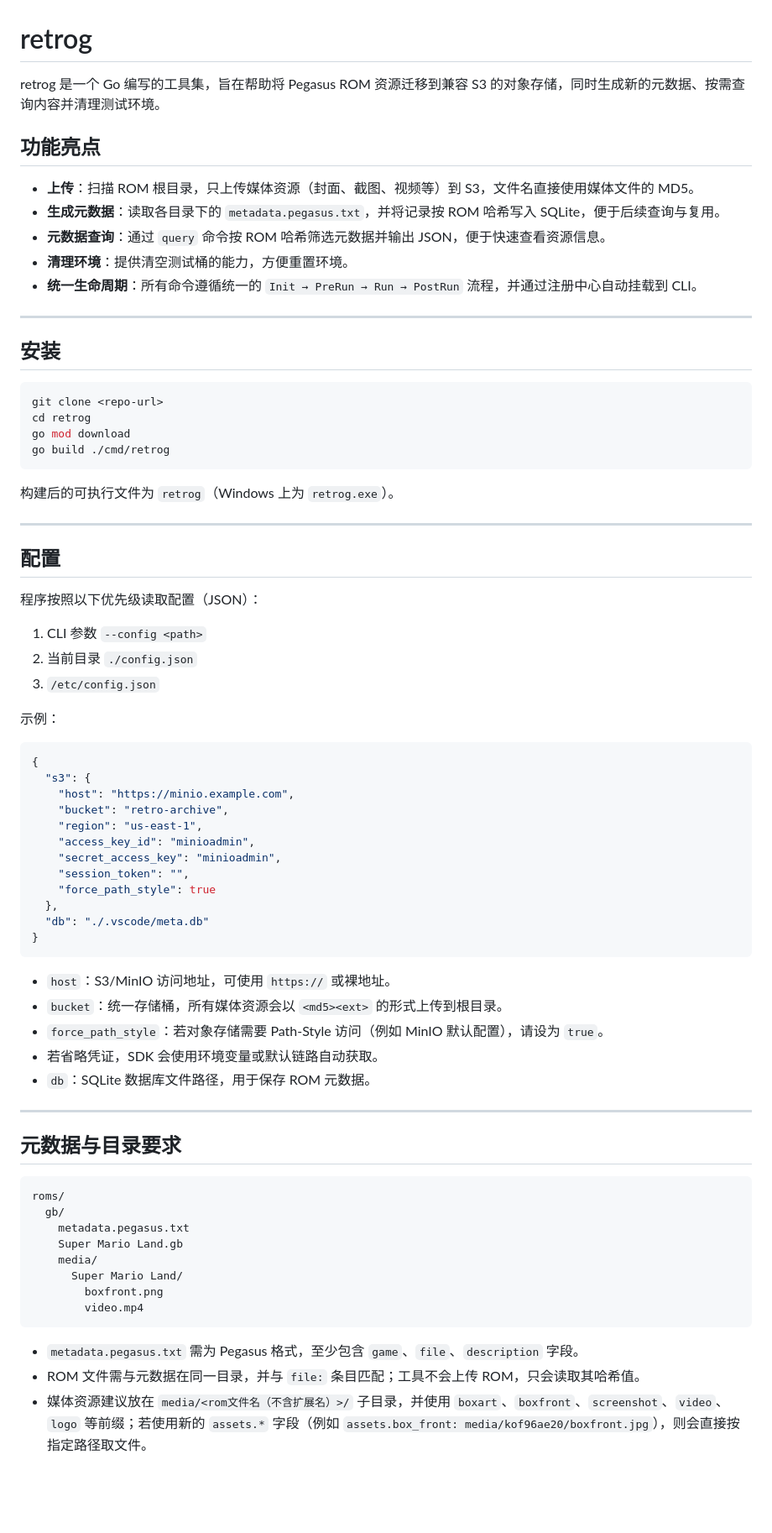
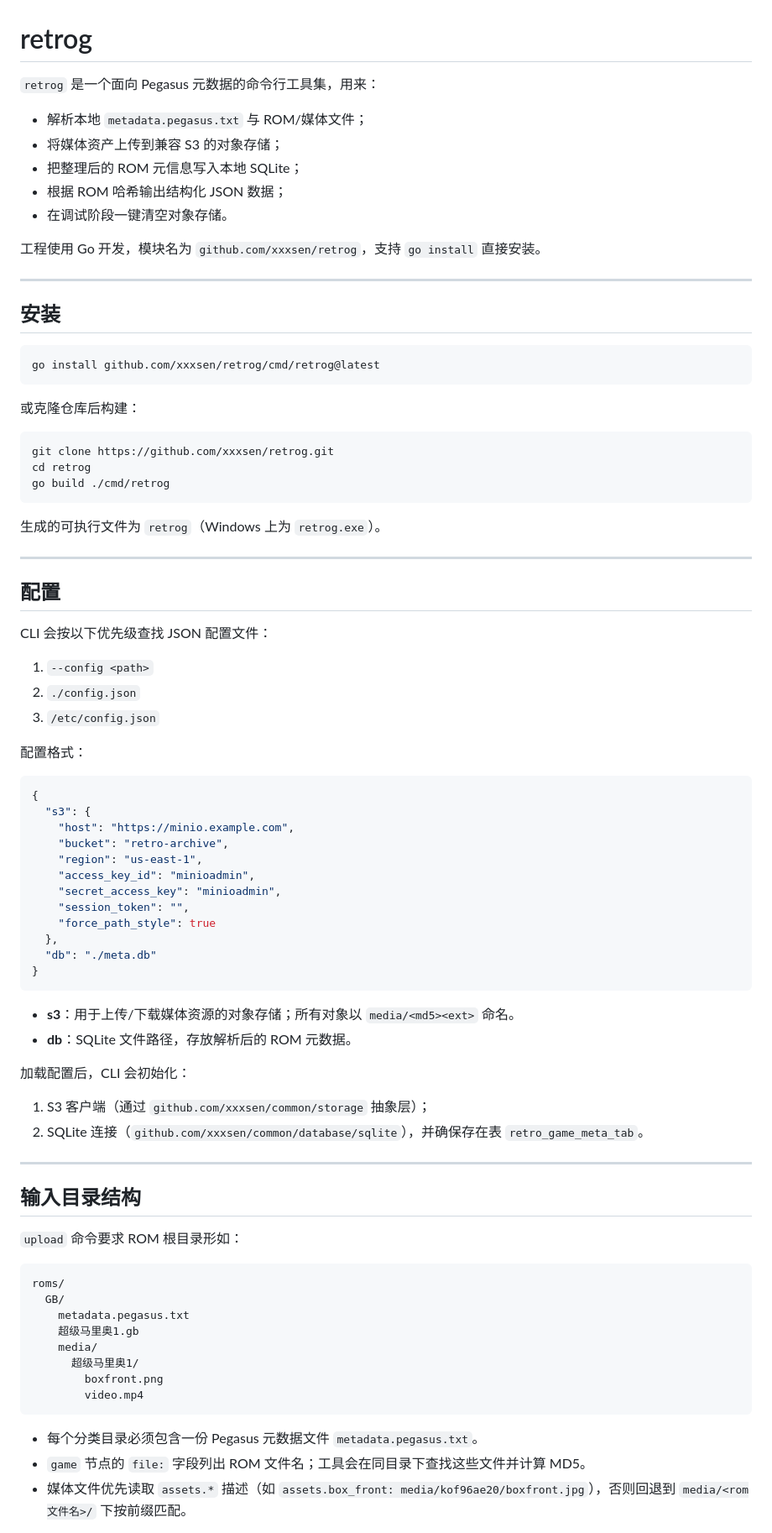
Before and after one commit to xxxsen/retrog, a Markdown page: README.md, the part around the change printed below. Shown: that part at 84% size. Drawn GitHub-style; blank space fills up the shorter version.

````diff
--- a/README.md
+++ b/README.md
@@ -1,39 +1,44 @@
 # retrog
 
-retrog 是一个 Go 编写的工具集，旨在帮助将 Pegasus ROM 资源迁移到兼容 S3 的对象存储，同时生成新的元数据、按需查询内容并清理测试环境。
+`retrog` 是一个面向 Pegasus 元数据的命令行工具集，用来：
 
-## 功能亮点
+- 解析本地 `metadata.pegasus.txt` 与 ROM/媒体文件；
+- 将媒体资产上传到兼容 S3 的对象存储；
+- 把整理后的 ROM 元信息写入本地 SQLite；
+- 根据 ROM 哈希输出结构化 JSON 数据；
+- 在调试阶段一键清空对象存储。
 
-- **上传**：扫描 ROM 根目录，只上传媒体资源（封面、截图、视频等）到 S3，文件名直接使用媒体文件的 MD5。
-- **生成元数据**：读取各目录下的 `metadata.pegasus.txt`，并将记录按 ROM 哈希写入 SQLite，便于后续查询与复用。
-- **元数据查询**：通过 `query` 命令按 ROM 哈希筛选元数据并输出 JSON，便于快速查看资源信息。
-- **清理环境**：提供清空测试桶的能力，方便重置环境。
-- **统一生命周期**：所有命令遵循统一的 `Init → PreRun → Run → PostRun` 流程，并通过注册中心自动挂载到 CLI。
+工程使用 Go 开发，模块名为 `github.com/xxxsen/retrog`，支持 `go install` 直接安装。
 
 ---
 
 ## 安装
 
 ```bash
-git clone <repo-url>
+go install github.com/xxxsen/retrog/cmd/retrog@latest
+```
+
+或克隆仓库后构建：
+
+```bash
+git clone https://github.com/xxxsen/retrog.git
 cd retrog
-go mod download
 go build ./cmd/retrog
 ```
 
-构建后的可执行文件为 `retrog`（Windows 上为 `retrog.exe`）。
+生成的可执行文件为 `retrog`（Windows 上为 `retrog.exe`）。
 
 ---
 
 ## 配置
 
-程序按照以下优先级读取配置（JSON）：
+CLI 会按以下优先级查找 JSON 配置文件：
 
-1. CLI 参数 `--config <path>`
-2. 当前目录 `./config.json`
+1. `--config <path>`
+2. `./config.json`
 3. `/etc/config.json`
 
-示例：
+配置格式：
 
 ```json
 {
@@ -46,32 +51,36 @@ go build ./cmd/retrog
     "session_token": "",
     "force_path_style": true
   },
-  "db": "./.vscode/meta.db"
+  "db": "./meta.db"
 }
 ```
 
-- `host`：S3/MinIO 访问地址，可使用 `https://` 或裸地址。
-- `bucket`：统一存储桶，所有媒体资源会以 `<md5><ext>` 的形式上传到根目录。
-- `force_path_style`：若对象存储需要 Path-Style 访问（例如 MinIO 默认配置），请设为 `true`。
-- 若省略凭证，SDK 会使用环境变量或默认链路自动获取。
-- `db`：SQLite 数据库文件路径，用于保存 ROM 元数据。
+- **s3**：用于上传/下载媒体资源的对象存储；所有对象以 `media/<md5><ext>` 命名。
+- **db**：SQLite 文件路径，存放解析后的 ROM 元数据。
+
+加载配置后，CLI 会初始化：
+
+1. S3 客户端（通过 `github.com/xxxsen/common/storage` 抽象层）；
+2. SQLite 连接（`github.com/xxxsen/common/database/sqlite`），并确保存在表 `retro_game_meta_tab`。
 
 ---
 
-## 元数据与目录要求
+## 输入目录结构
+
+`upload` 命令要求 ROM 根目录形如：
 
 ```
 roms/
-  gb/
+  GB/
     metadata.pegasus.txt
-    Super Mario Land.gb
+    超级马里奥1.gb
     media/
-      Super Mario Land/
+      超级马里奥1/
         boxfront.png
         video.mp4
 ```
 
-- `metadata.pegasus.txt` 需为 Pegasus 格式，至少包含 `game`、`file`、`description` 字段。
-- ROM 文件需与元数据在同一目录，并与 `file:` 条目匹配；工具不会上传 ROM，只会读取其哈希值。
-- 媒体资源建议放在 `media/<rom文件名（不含扩展名）>/` 子目录，并使用 `boxart`、`boxfront`、`screenshot`、`video`、`logo` 等前缀；若使用新的 `assets.*` 字段（例如 `assets.box_front: media/kof96ae20/boxfront.jpg`），则会直接按指定路径取文件。
+- 每个分类目录必须包含一份 Pegasus 元数据文件 `metadata.pegasus.txt`。
+- `game` 节点的 `file:` 字段列出 ROM 文件名；工具会在同目录下查找这些文件并计算 MD5。
+- 媒体文件优先读取 `assets.*` 描述（如 `assets.box_front: media/kof96ae20/boxfront.jpg`），否则回退到 `media/<rom文件名>/` 下按前缀匹配。
 
````
Also changed, not shown: other parts of README.md (+86 -102 lines).
